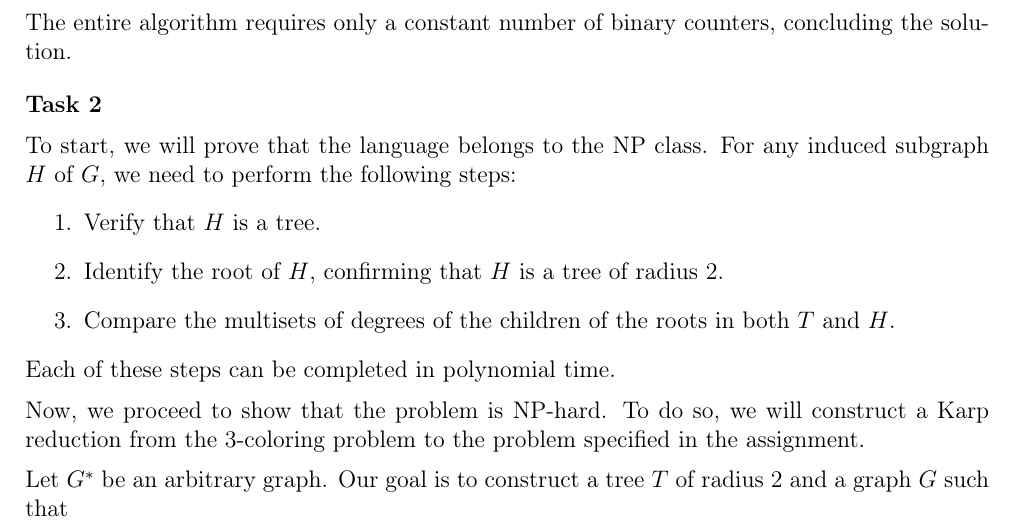
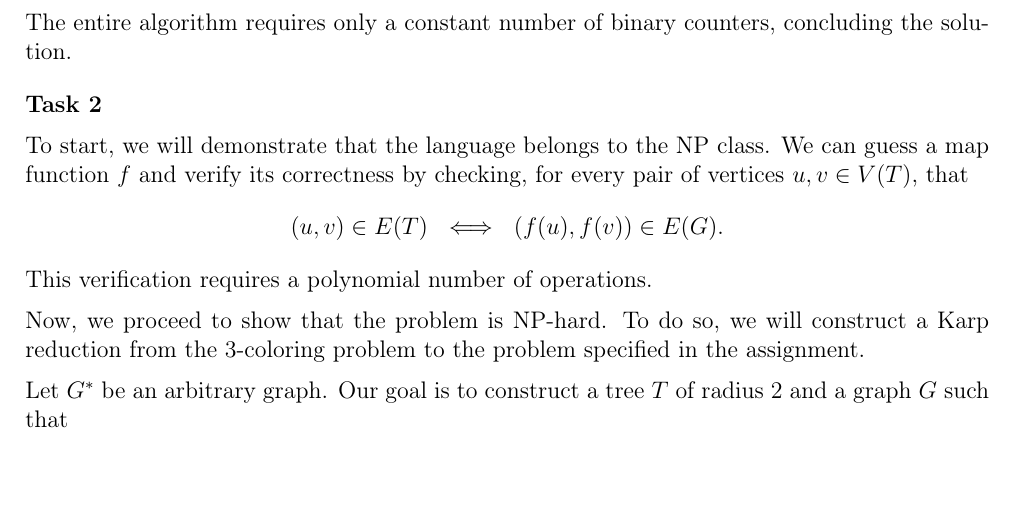
Before and after one commit to wawszczakd/ZO-assignments, a LaTeX problem sheet (assignment-2/dw440014-assignment2.tex): part of page 2 of 4, cut so that both start at the same text, the shorter picture padded with empty space. Compiled offline with pdfLaTeX.

Commit message:
Slight rephrasing

```diff
--- a/assignment-2/dw440014-assignment2.tex
+++ b/assignment-2/dw440014-assignment2.tex
@@ -163,16 +163,11 @@
 
 	\medskip
 
-	To start, we will prove that the language belongs to the NP class. For any
-	induced subgraph \(H\) of \(G\), we need to perform the following steps:
-	\begin{enumerate}
-		\item Verify that \(H\) is a tree.
-		\item Identify the root of \(H\), confirming that \(H\) is a tree of
-		      radius \(2\).
-		\item Compare the multisets of degrees of the children of the roots in
-		      both \(T\) and \(H\).
-	\end{enumerate}
-	Each of these steps can be completed in polynomial time.
+	To start, we will demonstrate that the language belongs to the NP class. We
+	can guess a map function \(f\) and verify its correctness by checking, for
+	every pair of vertices \(u, v \in V(T)\), that
+	\[ (u, v) \in E(T) \ \iff \ (f(u), f(v)) \in E(G) \text{.} \]
+	This verification requires a polynomial number of operations.
 
 	\medskip
 
```
Also changed, not shown: assignment-2/dw440014-assignment2.pdf, assignment-2/dw440014-assignment2.tex (2 more changed lines).
